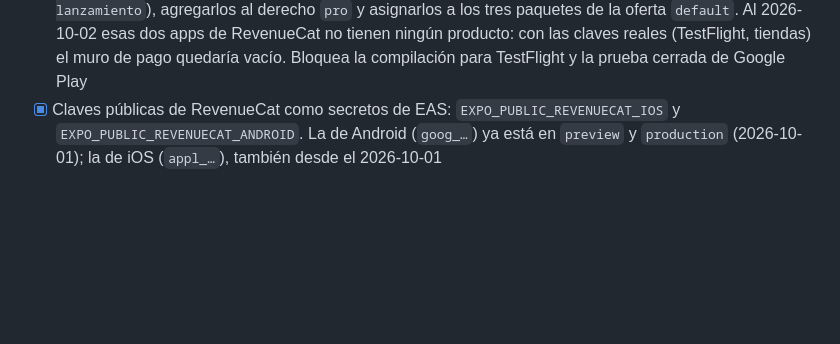
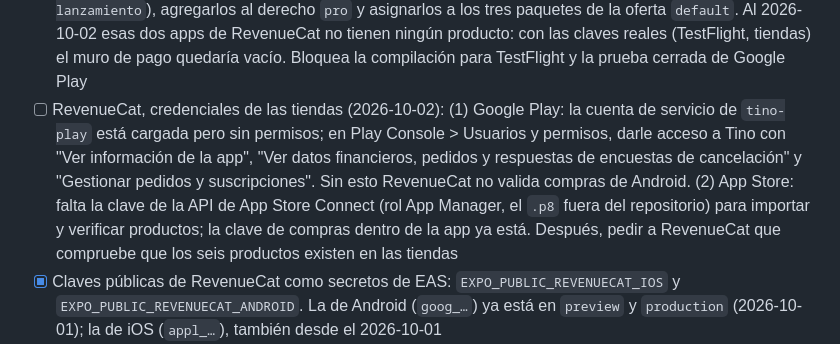
Before and after one commit to Andersonpolanco1/tino, a Markdown page: docs/progreso.md, the part around the change. GitHub-like rendering; blank space fills up the shorter version.

Commit message:
Anota las credenciales de las tiendas que le faltan a RevenueCat
Co-Authored-By: Claude Opus 5.5 <noreply@anthropic.com>

```diff
--- a/docs/progreso.md
+++ b/docs/progreso.md
@@ -215,6 +215,7 @@ Criterios de la especificación:
 - [ ] Productos de Tino Pro (D58 y D60), en un mismo grupo de suscripción: mensual USD 2.49, anual USD 19.99 y anual de lanzamiento USD 14.99, sin oferta de introducción (sin prueba gratis). App Store Connect (2026-10-02): grupo Tino Pro con `tino_pro_mensual`, `tino_pro_anual` y `tino_pro_anual_lanzamiento` creados; se envían a revisión junto con la versión 1.0 (Apple lo exige para el primer grupo)
 - [ ] RevenueCat: derecho `pro` con los tres productos; oferta actual con los paquetes `$rc_monthly`, `$rc_annual` y uno propio `lanzamiento`. Para retirar el precio de lanzamiento se quita ese paquete de la oferta, sin actualizar la app
 - [ ] RevenueCat: importar los productos de App Store (`tino_pro_mensual`, `tino_pro_anual`, `tino_pro_anual_lanzamiento`) y de Google Play (`tino_pro` con los planes `mensual`, `anual` y `anual-lanzamiento`), agregarlos al derecho `pro` y asignarlos a los tres paquetes de la oferta `default`. Al 2026-10-02 esas dos apps de RevenueCat no tienen ningún producto: con las claves reales (TestFlight, tiendas) el muro de pago quedaría vacío. Bloquea la compilación para TestFlight y la prueba cerrada de Google Play
+- [ ] RevenueCat, credenciales de las tiendas (2026-10-02): (1) Google Play: la cuenta de servicio de `tino-play` está cargada pero sin permisos; en Play Console > Usuarios y permisos, darle acceso a Tino con "Ver información de la app", "Ver datos financieros, pedidos y respuestas de encuestas de cancelación" y "Gestionar pedidos y suscripciones". Sin esto RevenueCat no valida compras de Android. (2) App Store: falta la clave de la API de App Store Connect (rol App Manager, el `.p8` fuera del repositorio) para importar y verificar productos; la clave de compras dentro de la app ya está. Después, pedir a RevenueCat que compruebe que los seis productos existen en las tiendas
 - [x] Claves públicas de RevenueCat como secretos de EAS: `EXPO_PUBLIC_REVENUECAT_IOS` y `EXPO_PUBLIC_REVENUECAT_ANDROID`. La de Android (`goog_…`) ya está en `preview` y `production` (2026-10-01); la de iOS (`appl_…`), también desde el 2026-10-01
 - [ ] Integración de RevenueCat con PostHog para `prueba_iniciada`, `suscripcion_iniciada` y `suscripcion_cancelada`; decidir cómo unir los dos identificadores anónimos solo si la analítica está activa
 - [x] Sitio para los documentos: repositorio `polancolabs-web` (Astro, carpeta hermana de `tino`), con la página de Tino, privacidad, términos y soporte en `polancolabs.com/apps/tino/…` (D87). Su compilación falla mientras quede un `[POR COMPLETAR]`
```
